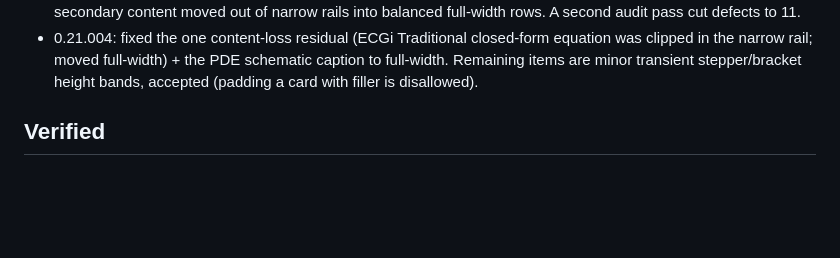
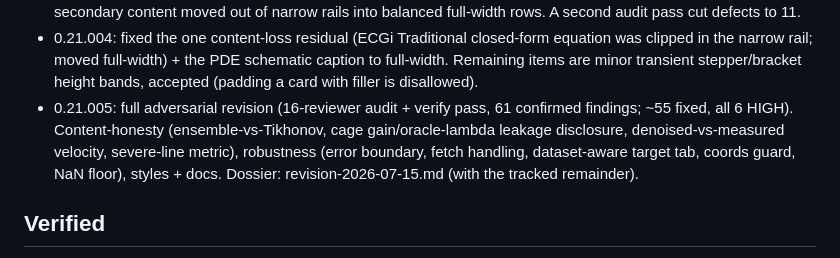
Before and after one commit to fsantibanezleal/CAOS_RES_CardioPINN, a Markdown page: plans/cardiopinn/status.md, the part around one of its changes. Drawn GitHub-style; blank space fills up the shorter version.

```diff
--- a/plans/cardiopinn/status.md
+++ b/plans/cardiopinn/status.md
@@ -32,6 +32,10 @@ Benchmark):
 - 0.21.004: fixed the one content-loss residual (ECGi Traditional closed-form equation was clipped in the narrow
   rail; moved full-width) + the PDE schematic caption to full-width. Remaining items are minor transient
   stepper/bracket height bands, accepted (padding a card with filler is disallowed).
+- 0.21.005: full adversarial revision (16-reviewer audit + verify pass, 61 confirmed findings; ~55 fixed, all 6
+  HIGH). Content-honesty (ensemble-vs-Tikhonov, cage gain/oracle-lambda leakage disclosure, denoised-vs-measured
+  velocity, severe-line metric), robustness (error boundary, fetch handling, dataset-aware target tab, coords
+  guard, NaN floor), styles + docs. Dossier: revision-2026-07-15.md (with the tracked remainder).
 
 ## Verified
 tsc + vite build + content-standards green. Every App tab screenshot-verified in both cases and both themes (viz
```
Also changed, not shown: other parts of plans/cardiopinn/status.md (+1 -1 lines), plans/cardiopinn/revision-2026-07-15.md (+28 -0 lines).
